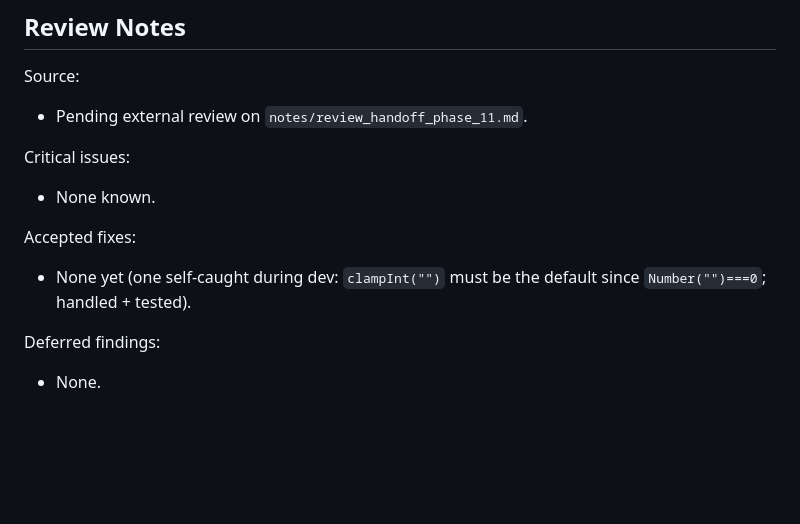
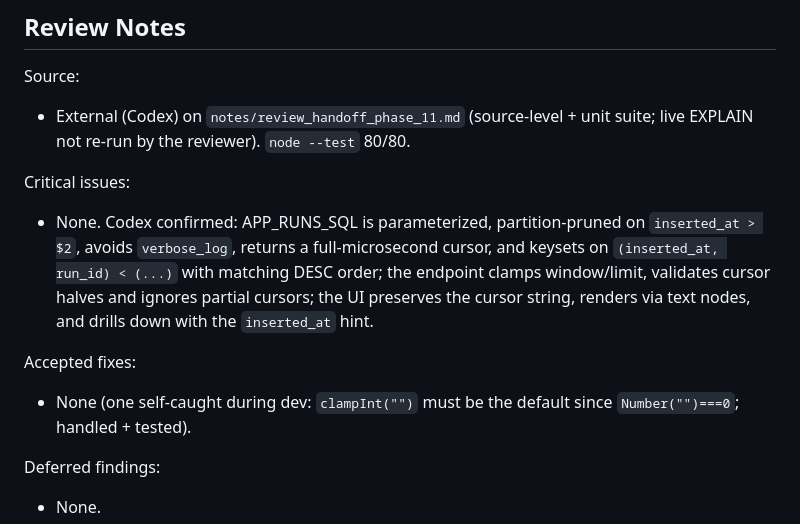
Before and after one commit to Matt-Teixeira/ops-dashboard, a Markdown page: markdown/PHASE_LOG.md, the part around the change. GitHub-like rendering; blank space fills up the shorter version.

Commit message:
Phase 11 review: record Codex result (no findings)
Codex review of notes/review_handoff_phase_11.md returned no findings
(source-level + unit suite; live EXPLAIN not re-run): parameterized,
partition-pruned, no verbose_log, full-µs keyset cursor with matching DESC order,
clamped/validated inputs, text-node rendering + at= drill-down hint. node --test
80/80. No code change.

Co-Authored-By: Claude Opus 4.8 (1M context) <noreply@anthropic.com>

```diff
--- a/markdown/PHASE_LOG.md
+++ b/markdown/PHASE_LOG.md
@@ -125,15 +125,21 @@ Manual / smoke tests:
 
 Source:
 
-- Pending external review on `notes/review_handoff_phase_11.md`.
+- External (Codex) on `notes/review_handoff_phase_11.md` (source-level + unit suite;
+  live EXPLAIN not re-run by the reviewer). `node --test` 80/80.
 
 Critical issues:
 
-- None known.
+- None. Codex confirmed: APP_RUNS_SQL is parameterized, partition-pruned on
+  `inserted_at > $2`, avoids `verbose_log`, returns a full-microsecond cursor, and
+  keysets on `(inserted_at, run_id) < (...)` with matching DESC order; the endpoint
+  clamps window/limit, validates cursor halves and ignores partial cursors; the UI
+  preserves the cursor string, renders via text nodes, and drills down with the
+  `inserted_at` hint.
 
 Accepted fixes:
 
-- None yet (one self-caught during dev: `clampInt("")` must be the default since
+- None (one self-caught during dev: `clampInt("")` must be the default since
   `Number("")===0`; handled + tested).
 
 Deferred findings:
```
